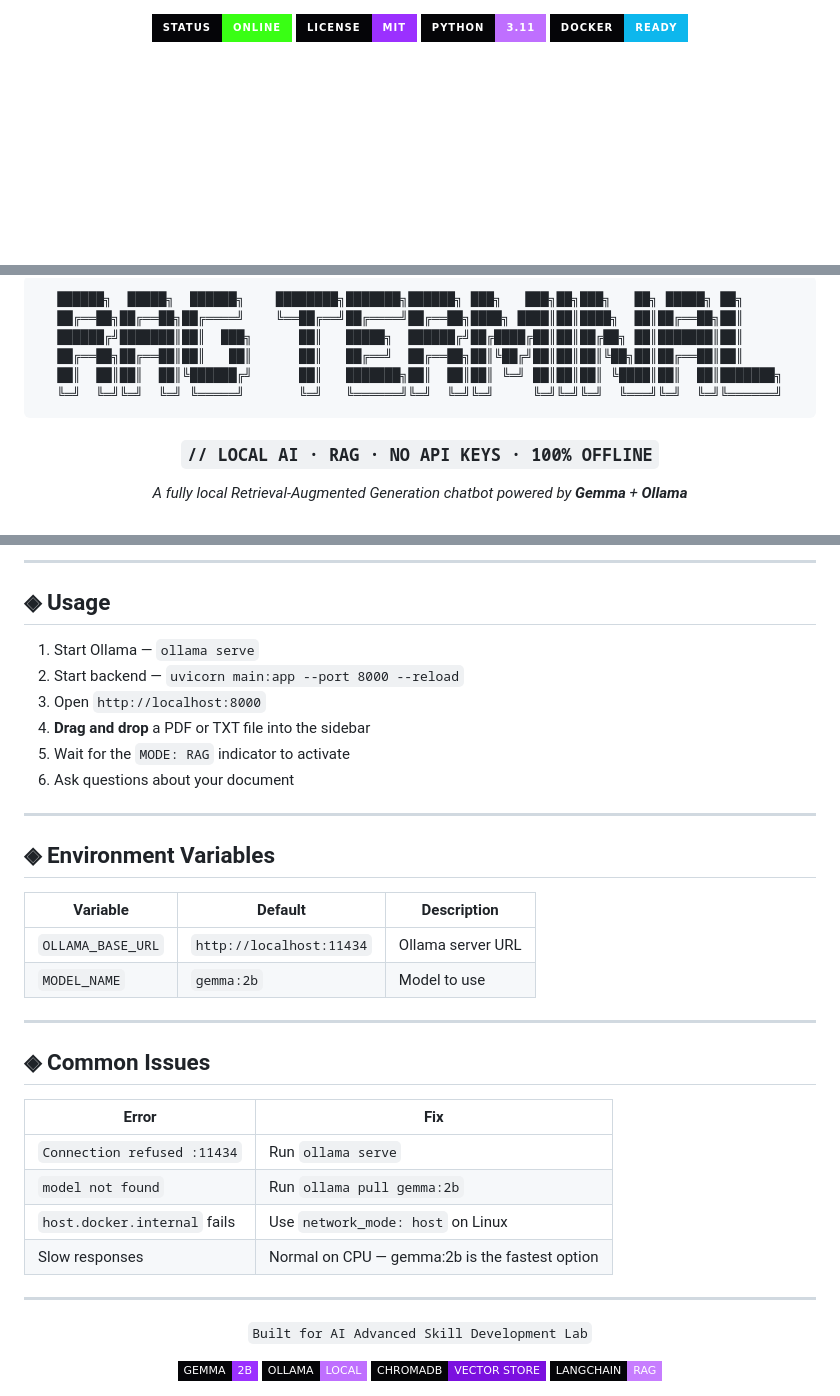
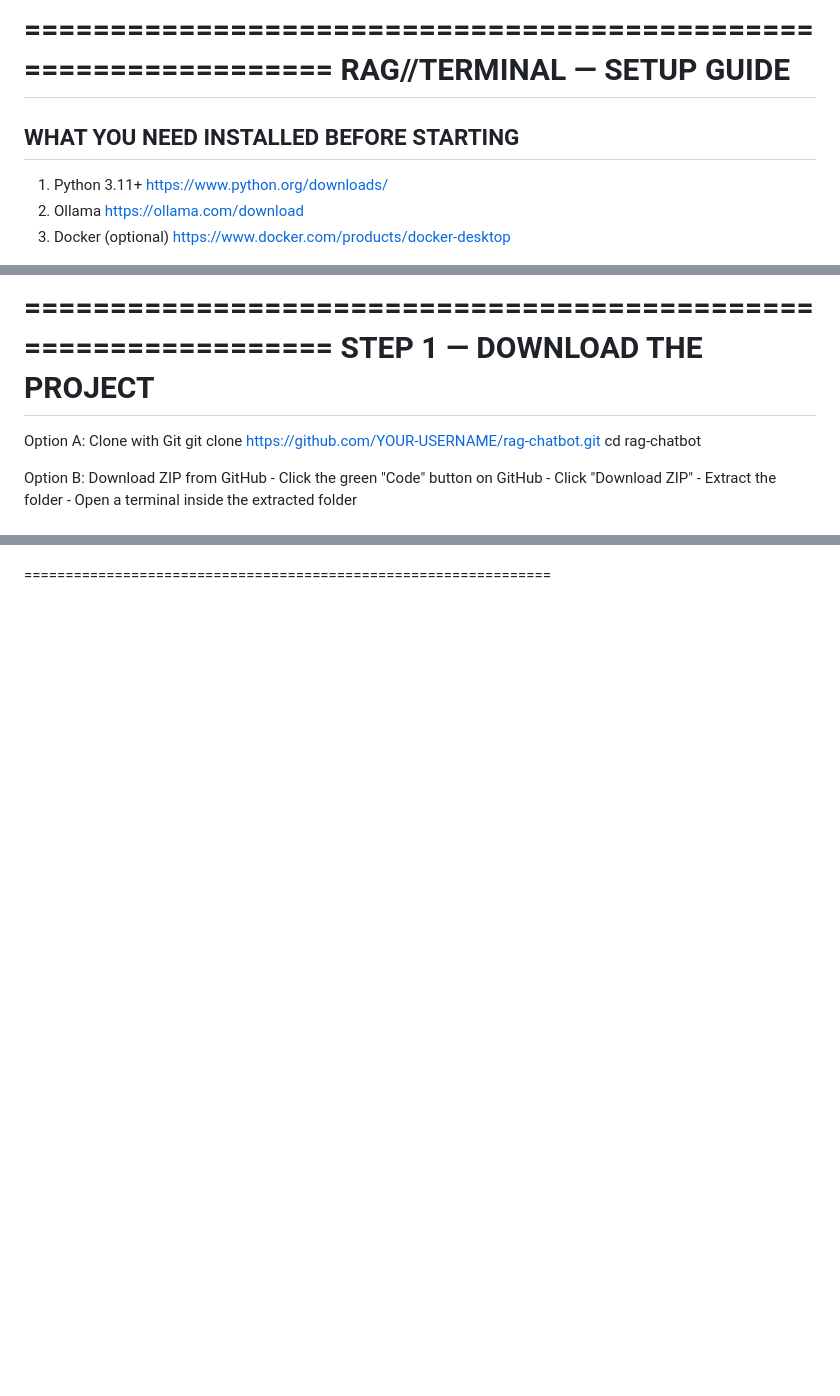
Before and after one commit to ananyarn/rag-chatbot, a Markdown page: README.md, 3 parts joined by grey strips. Drawn GitHub-style; badges without logos; blank space fills up the shorter version.

````diff
--- a/README.md
+++ b/README.md
@@ -1,7 +1,10 @@
-<div align="center">
+================================================================
+        RAG//TERMINAL — SETUP GUIDE
+================================================================
 
-<img src="https://img.shields.io/badge/STATUS-ONLINE-39ff14?style=for-the-badge&labelColor=050508"/>
-<img src="https://img.shields.io/badge/LICENSE-MIT-9b30ff?style=for-the-badge&labelColor=050508"/>
-<img src="https://img.shields.io/badge/PYTHON-3.11-bf6fff?style=for-the-badge&labelColor=050508&logo=python&logoColor=bf6fff"/>
-<img src="https://img.shields.io/badge/DOCKER-READY-0db7ed?style=for-the-badge&labelColor=050508&logo=docker&logoColor=0db7ed"/>
+WHAT YOU NEED INSTALLED BEFORE STARTING
+-----------------------------------------
+1. Python 3.11+       https://www.python.org/downloads/
+2. Ollama             https://ollama.com/download
+3. Docker (optional)  https://www.docker.com/products/docker-desktop
 
@@ -9,14 +11,15 @@
 
-```
-██████╗  █████╗  ██████╗    ████████╗███████╗██████╗ ███╗   ███╗██╗███╗   ██╗ █████╗ ██╗
-██╔══██╗██╔══██╗██╔════╝    ╚══██╔══╝██╔════╝██╔══██╗████╗ ████║██║████╗  ██║██╔══██╗██║
-██████╔╝███████║██║  ███╗      ██║   █████╗  ██████╔╝██╔████╔██║██║██╔██╗ ██║███████║██║
-██╔══██╗██╔══██║██║   ██║      ██║   ██╔══╝  ██╔══██╗██║╚██╔╝██║██║██║╚██╗██║██╔══██║██║
-██║  ██║██║  ██║╚██████╔╝      ██║   ███████╗██║  ██║██║ ╚═╝ ██║██║██║ ╚████║██║  ██║███████╗
-╚═╝  ╚═╝╚═╝  ╚═╝ ╚═════╝       ╚═╝   ╚══════╝╚═╝  ╚═╝╚═╝     ╚═╝╚═╝╚═╝  ╚═══╝╚═╝  ╚═╝╚══════╝
-```
+================================================================
+STEP 1 — DOWNLOAD THE PROJECT
+================================================================
 
-### `// LOCAL AI · RAG · NO API KEYS · 100% OFFLINE`
+Option A: Clone with Git
+    git clone https://github.com/YOUR-USERNAME/rag-chatbot.git
+    cd rag-chatbot
 
-*A fully local Retrieval-Augmented Generation chatbot powered by **Gemma** + **Ollama***
+Option B: Download ZIP from GitHub
+    - Click the green "Code" button on GitHub
+    - Click "Download ZIP"
+    - Extract the folder
+    - Open a terminal inside the extracted folder
 
@@ -169,43 +200 @@ docker-compose down
----
-
-## ◈ Usage
-
-1. Start Ollama — `ollama serve`
-2. Start backend — `uvicorn main:app --port 8000 --reload`
-3. Open `http://localhost:8000`
-4. **Drag and drop** a PDF or TXT file into the sidebar
-5. Wait for the `MODE: RAG` indicator to activate
-6. Ask questions about your document
-
----
-
-## ◈ Environment Variables
-
-| Variable | Default | Description |
-|---|---|---|
-| `OLLAMA_BASE_URL` | `http://localhost:11434` | Ollama server URL |
-| `MODEL_NAME` | `gemma:2b` | Model to use |
-
----
-
-## ◈ Common Issues
-
-| Error | Fix |
-|---|---|
-| `Connection refused :11434` | Run `ollama serve` |
-| `model not found` | Run `ollama pull gemma:2b` |
-| `host.docker.internal` fails | Use `network_mode: host` on Linux |
-| Slow responses | Normal on CPU — gemma:2b is the fastest option |
-
----
-
-<div align="center">
-
-`Built for AI Advanced Skill Development Lab`
-
-<img src="https://img.shields.io/badge/GEMMA-2B-9b30ff?style=flat-square&labelColor=050508"/>
-<img src="https://img.shields.io/badge/OLLAMA-LOCAL-bf6fff?style=flat-square&labelColor=050508"/>
-<img src="https://img.shields.io/badge/CHROMADB-VECTOR_STORE-7b10df?style=flat-square&labelColor=050508"/>
-<img src="https://img.shields.io/badge/LANGCHAIN-RAG-c77dff?style=flat-square&labelColor=050508"/>
-
-</div>
+================================================================
````
Also changed, not shown: other parts of README.md (+141 -114 lines).
